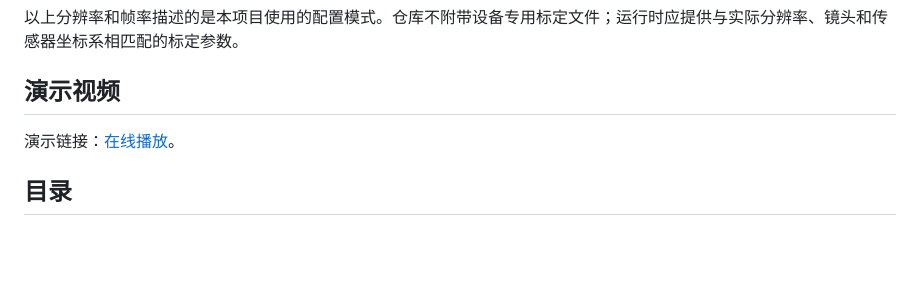
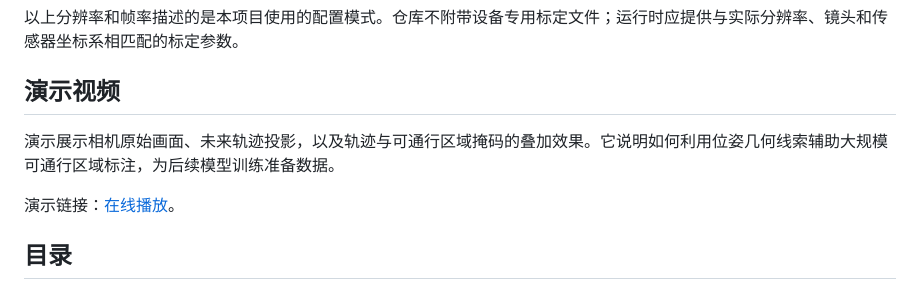
Before and after one commit to xuanwang0/trajectory-projection, a Markdown page: README.md, the part around the change. GitHub-like rendering; blank space fills up the shorter version.

Commit message:
Add demo context to README

```diff
--- a/README.md
+++ b/README.md
@@ -32,6 +32,8 @@ X_c_i = inverse(T_w_c[i]) * T_w_c[j] * X_c_j
 以上分辨率和帧率描述的是本项目使用的配置模式。仓库不附带设备专用标定文件；运行时应提供与实际分辨率、镜头和传感器坐标系相匹配的标定参数。
 
 ## 演示视频
+
+演示展示相机原始画面、未来轨迹投影，以及轨迹与可通行区域掩码的叠加效果。它说明如何利用位姿几何线索辅助大规模可通行区域标注，为后续模型训练准备数据。
 
 演示链接：[在线播放](https://xuanwang0.github.io/trajectory-projection/)。
 
```
